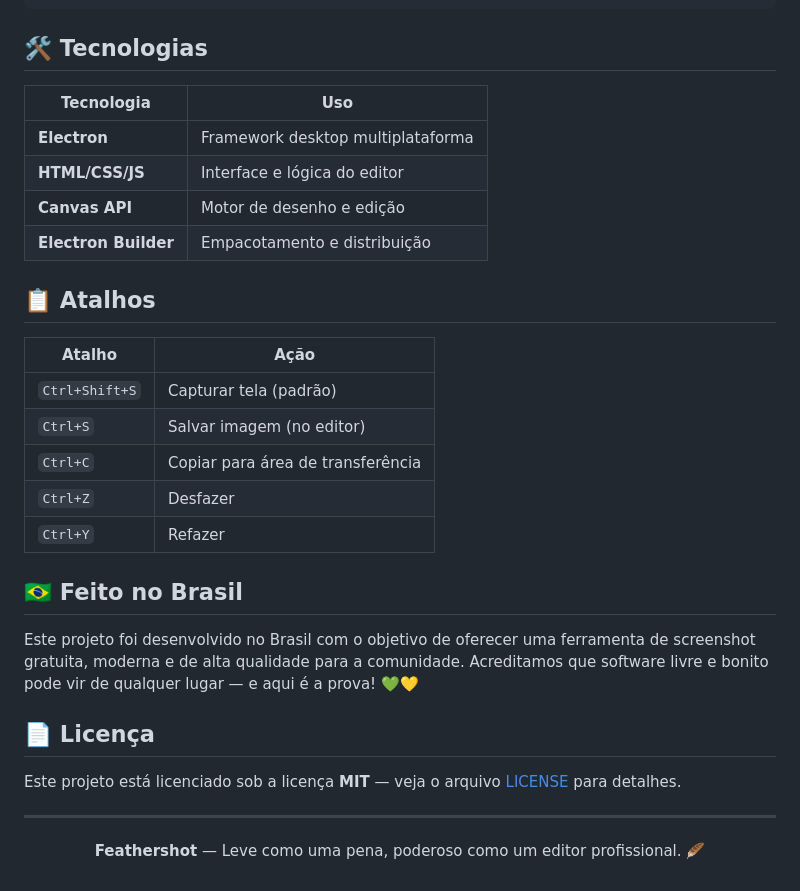
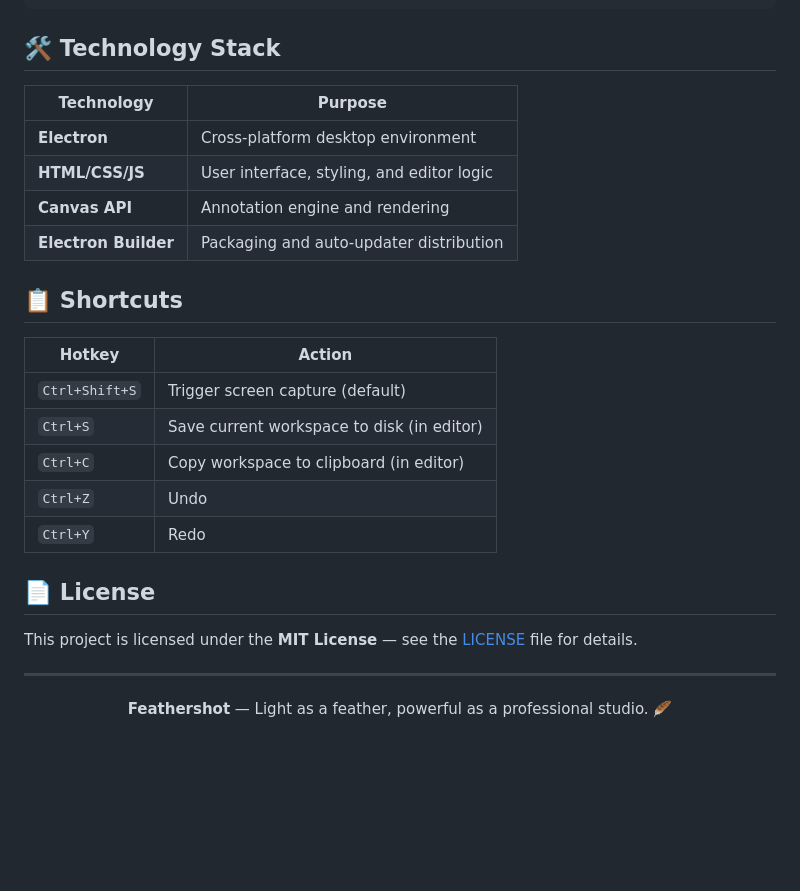
Before and after one commit to aeeryin/Feathershot, a Markdown page: README.md, the part around one of its changes. Rendered like a GitHub page; blank space fills up the shorter version.

````diff
--- a/README.md
+++ b/README.md
@@ -79,35 +79,31 @@ npm install
 npm start
 ```
 
-## 🛠️ Tecnologias
+## 🛠️ Technology Stack
 
-| Tecnologia | Uso |
+| Technology | Purpose |
 |---|---|
-| **Electron** | Framework desktop multiplataforma |
-| **HTML/CSS/JS** | Interface e lógica do editor |
-| **Canvas API** | Motor de desenho e edição |
-| **Electron Builder** | Empacotamento e distribuição |
+| **Electron** | Cross-platform desktop environment |
+| **HTML/CSS/JS** | User interface, styling, and editor logic |
+| **Canvas API** | Annotation engine and rendering |
+| **Electron Builder** | Packaging and auto-updater distribution |
 
-## 📋 Atalhos
+## 📋 Shortcuts
 
-| Atalho | Ação |
+| Hotkey | Action |
 |---|---|
-| `Ctrl+Shift+S` | Capturar tela (padrão) |
-| `Ctrl+S` | Salvar imagem (no editor) |
-| `Ctrl+C` | Copiar para área de transferência |
-| `Ctrl+Z` | Desfazer |
-| `Ctrl+Y` | Refazer |
+| `Ctrl+Shift+S` | Trigger screen capture (default) |
+| `Ctrl+S` | Save current workspace to disk (in editor) |
+| `Ctrl+C` | Copy workspace to clipboard (in editor) |
+| `Ctrl+Z` | Undo |
+| `Ctrl+Y` | Redo |
 
-## 🇧🇷 Feito no Brasil
+## 📄 License
 
-Este projeto foi desenvolvido no Brasil com o objetivo de oferecer uma ferramenta de screenshot gratuita, moderna e de alta qualidade para a comunidade. Acreditamos que software livre e bonito pode vir de qualquer lugar — e aqui é a prova! 💚💛
-
-## 📄 Licença
-
-Este projeto está licenciado sob a licença **MIT** — veja o arquivo [LICENSE](LICENSE) para detalhes.
+This project is licensed under the **MIT License** — see the [LICENSE](LICENSE) file for details.
 
 ---
 
 <p align="center">
-  <b>Feathershot</b> — Leve como uma pena, poderoso como um editor profissional. 🪶
+  <b>Feathershot</b> — Light as a feather, powerful as a professional studio. 🪶
 </p>
````
Also changed, not shown: other parts of README.md (+47 -47 lines).
